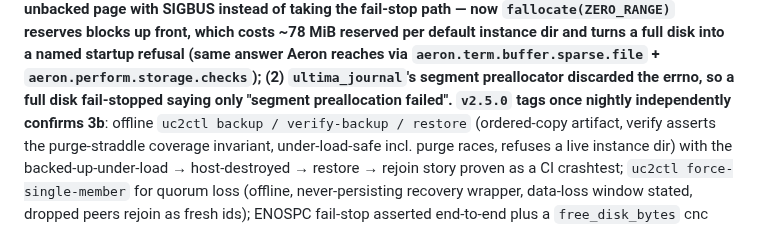
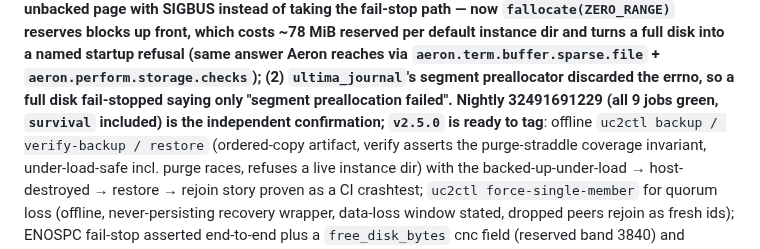
Before and after one commit to PeterKnego/ultima_cluster, a Markdown page: CLAUDE.md, the part around the change. Drawn GitHub-style.

```diff
--- a/CLAUDE.md
+++ b/CLAUDE.md
@@ -87,8 +87,9 @@ path — now `fallocate(ZERO_RANGE)` reserves blocks up front, which costs
 startup refusal (same answer Aeron reaches via
 `aeron.term.buffer.sparse.file` + `aeron.perform.storage.checks`); (2)
 `ultima_journal`'s segment preallocator discarded the errno, so a full disk
-fail-stopped saying only "segment preallocation failed". `v2.5.0` tags once
-nightly independently confirms 3b**: offline
+fail-stopped saying only "segment preallocation failed". Nightly
+32491691229 (all 9 jobs green, `survival` included) is the independent
+confirmation; `v2.5.0` is ready to tag**: offline
 `uc2ctl backup / verify-backup / restore` (ordered-copy artifact, verify
 asserts the purge-straddle coverage invariant, under-load-safe incl. purge
 races, refuses a live instance dir) with the backed-up-under-load →
```
Also changed, not shown: RELEASES.md (+5 -5 lines), docs/benchmarks/uc2-m11-gate-2026-08-20.md (+48 -0 lines).
